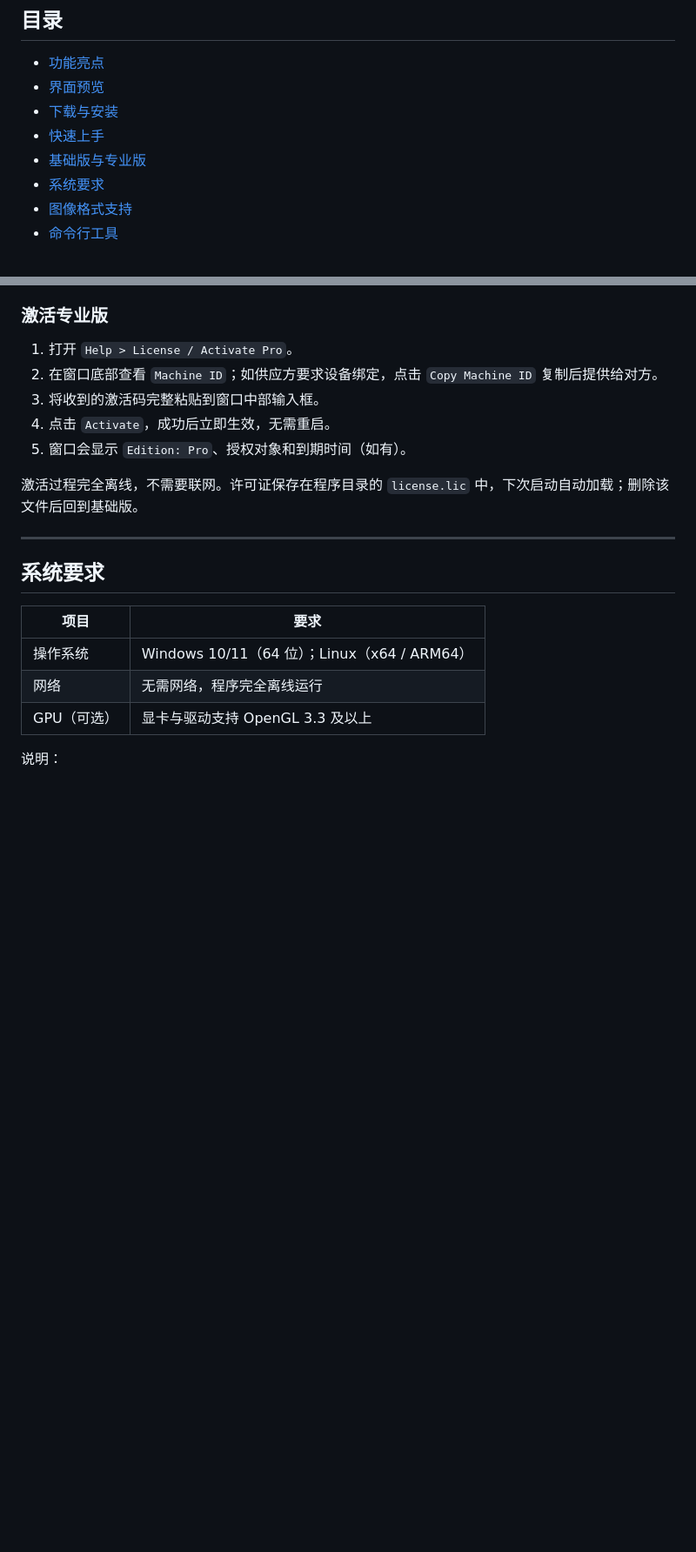
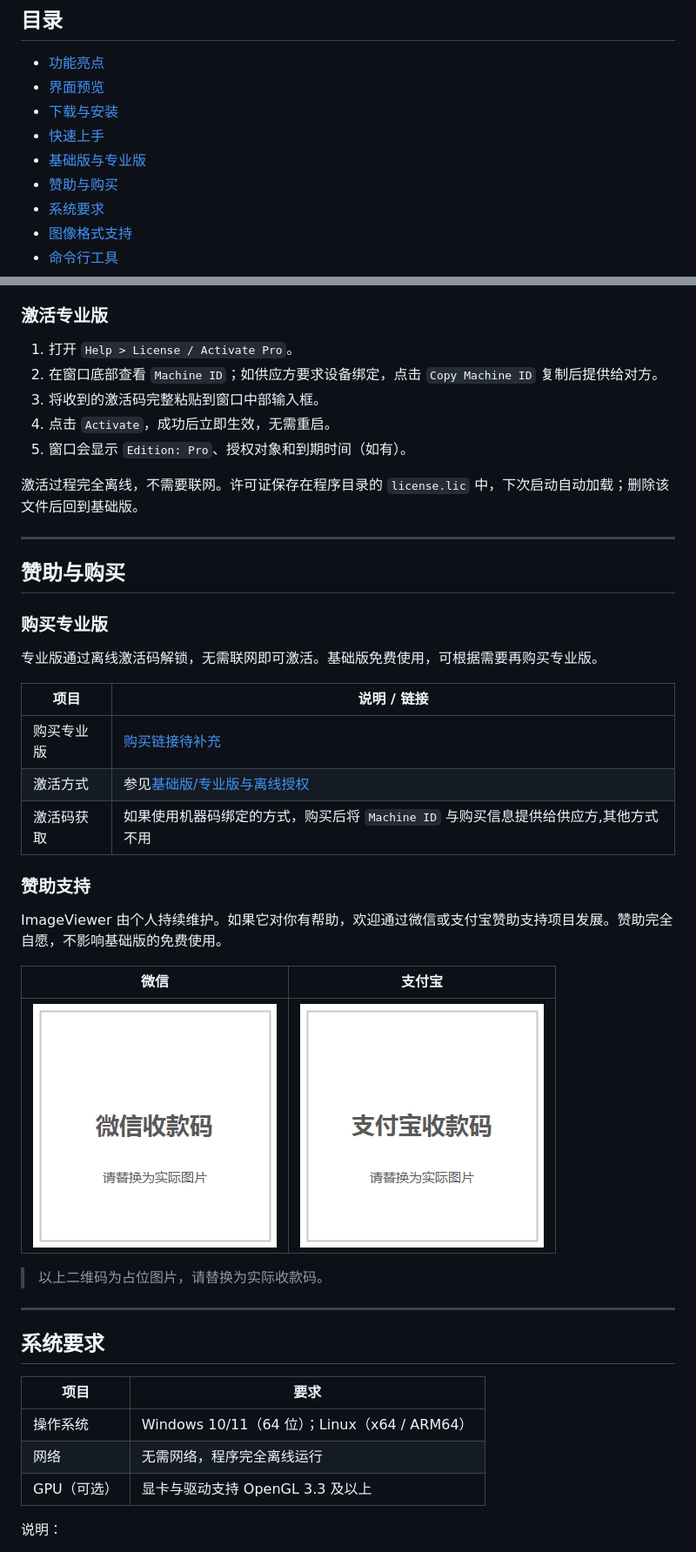
Before and after one commit to OpenMediaSource/ImageViewer, a Markdown page: README.md, 2 parts joined by grey strips. Shown at 87% size. Drawn GitHub-style; pictures changed too: assets/donate-alipay.png (added), assets/donate-wechat.png (added); blank space fills up the shorter version.

Commit message:
docs: add purchase and sponsor sections with placeholder QR codes

```diff
--- a/README.md
+++ b/README.md
@@ -29,6 +29,7 @@ ImageViewer 是一款**完全离线、绿色免安装**的跨平台图像查看
 - [下载与安装](#下载与安装)
 - [快速上手](#快速上手)
 - [基础版与专业版](#基础版与专业版)
+- [赞助与购买](#赞助与购买)
 - [系统要求](#系统要求)
 - [图像格式支持](#图像格式支持)
 - [命令行工具](#命令行工具)
@@ -202,6 +203,30 @@ ImageViewer 使用同一个程序包，通过离线激活码在运行时切换
 5. 窗口会显示 `Edition: Pro`、授权对象和到期时间（如有）。
 
 激活过程完全离线，不需要联网。许可证保存在程序目录的 `license.lic` 中，下次启动自动加载；删除该文件后回到基础版。
+
+---
+
+## 赞助与购买
+
+### 购买专业版
+
+专业版通过离线激活码解锁，无需联网即可激活。基础版免费使用，可根据需要再购买专业版。
+
+| 项目 | 说明 / 链接 |
+|------|-------------|
+| 购买专业版 | [购买链接待补充](#) <!-- TODO: 替换为实际购买链接 --> |
+| 激活方式 | 参见[基础版/专业版与离线授权](doc/edition-guide.md#3-激活专业版) |
+| 激活码获取 | 如果使用机器码绑定的方式，购买后将 `Machine ID` 与购买信息提供给供应方,其他方式不用 |
+
+### 赞助支持
+
+ImageViewer 由个人持续维护。如果它对你有帮助，欢迎通过微信或支付宝赞助支持项目发展。赞助完全自愿，不影响基础版的免费使用。
+
+| 微信 | 支付宝 |
+|:----:|:------:|
+| ![微信赞助码](assets/donate-wechat.png) | ![支付宝赞助码](assets/donate-alipay.png) |
+
+> 以上二维码为占位图片，请替换为实际收款码。<!-- TODO: 替换为实际的微信/支付宝收款二维码 -->
 
 ---
 
```
Also changed, not shown: doc/edition-guide.md (+3 -0 lines), doc/imageviewer-user-manual.md (+12 -0 lines).
